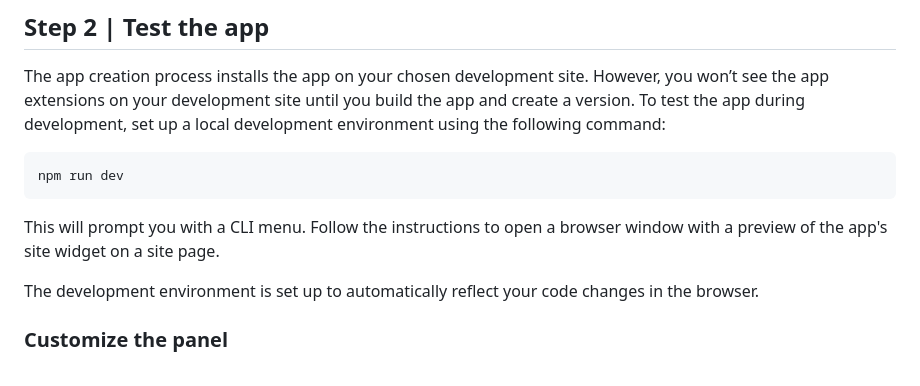
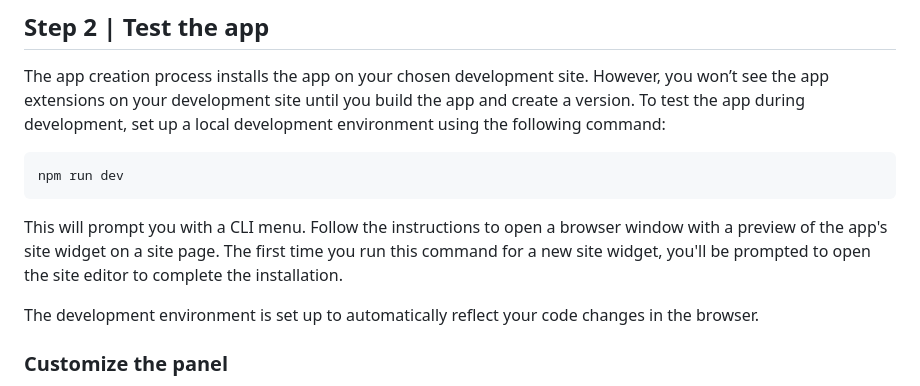
Before and after one commit to wix/cli-app-templates, a Markdown page: chart-widget/README.md, the part around the change. GitHub-like rendering.

Commit message:
add sentence about app installation with npm run dev

````diff
--- a/chart-widget/README.md
+++ b/chart-widget/README.md
@@ -65,7 +65,7 @@ The app creation process installs the app on your chosen development site. Howev
 npm run dev
 ```
 
-This will prompt you with a CLI menu. Follow the instructions to open a browser window with a preview of the app's site widget on a site page.
+This will prompt you with a CLI menu. Follow the instructions to open a browser window with a preview of the app's site widget on a site page. The first time you run this command for a new site widget, you'll be prompted to open the site editor to complete the installation.
 
 The development environment is set up to automatically reflect your code changes in the browser.
 
````
